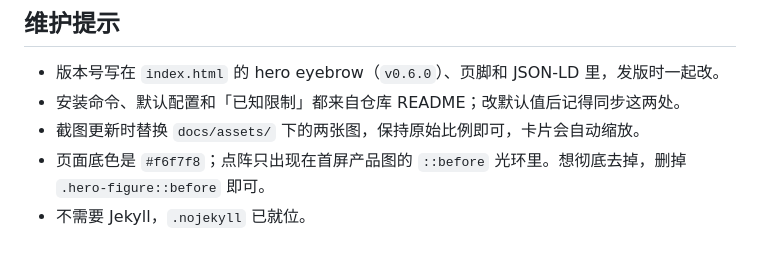
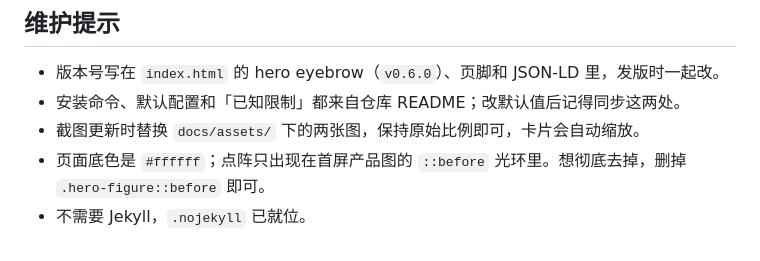
Before and after one commit to xianglifei/dsh-lark-minutes-dashboard, a Markdown page: docs/README.md, the part around the change. Drawn GitHub-style.

Commit message:
style: 页面底色改为纯白
按反馈把 light 底色从 #f6f7f8 换成 #ffffff，主题色与 OG 图同步；深色仍为 #0b0d10。

```diff
--- a/docs/README.md
+++ b/docs/README.md
@@ -44,5 +44,5 @@ python3 -m http.server 8765
 - 版本号写在 `index.html` 的 hero eyebrow（`v0.6.0`）、页脚和 JSON-LD 里，发版时一起改。
 - 安装命令、默认配置和「已知限制」都来自仓库 README；改默认值后记得同步这两处。
 - 截图更新时替换 `docs/assets/` 下的两张图，保持原始比例即可，卡片会自动缩放。
-- 页面底色是 `#f6f7f8`；点阵只出现在首屏产品图的 `::before` 光环里。想彻底去掉，删掉 `.hero-figure::before` 即可。
+- 页面底色是 `#ffffff`；点阵只出现在首屏产品图的 `::before` 光环里。想彻底去掉，删掉 `.hero-figure::before` 即可。
 - 不需要 Jekyll，`.nojekyll` 已就位。
```
Also changed, not shown: docs/og.png, 3 other files.
